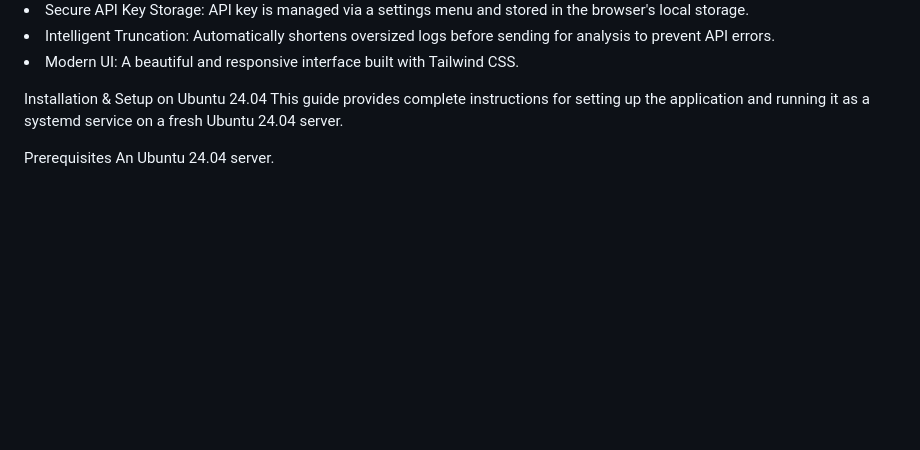
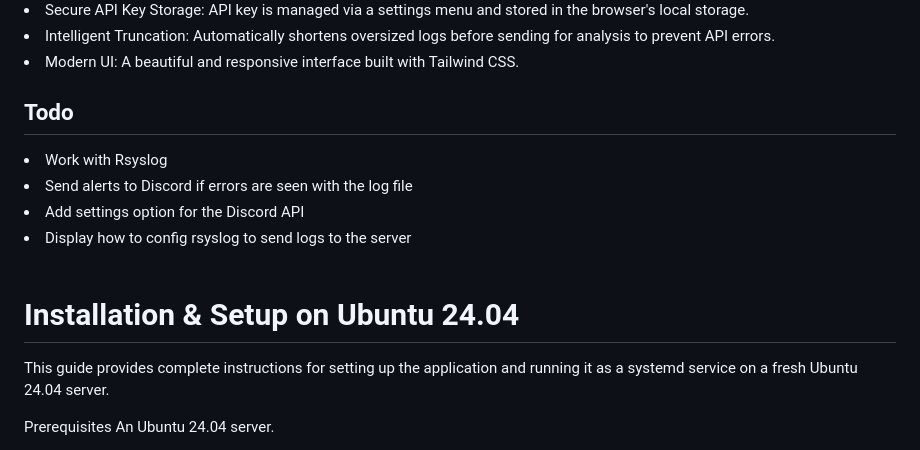
Before and after one commit to mightywomble/ailog, a Markdown page: README.md, the part around the change. Drawn GitHub-style; blank space fills up the shorter version.

```diff
--- a/README.md
+++ b/README.md
@@ -14,7 +14,14 @@ Built with Flask and styled with Tailwind CSS, it offers a clean, responsive UI
 <li>Intelligent Truncation: Automatically shortens oversized logs before sending for analysis to prevent API errors.
 <li>Modern UI: A beautiful and responsive interface built with Tailwind CSS.
 
-Installation & Setup on Ubuntu 24.04
+<h2><b>Todo</b></h2>
+<li> Work with Rsyslog</li>
+<li> Send alerts to Discord if errors are seen with the log file</li>
+<li> Add settings option for the Discord API</li>
+<li> Display how to config rsyslog to send logs to the server</li>
+<br>
+
+# Installation & Setup on Ubuntu 24.04 <br>
 This guide provides complete instructions for setting up the application and running it as a systemd service on a fresh Ubuntu 24.04 server.
 
 Prerequisites
```
